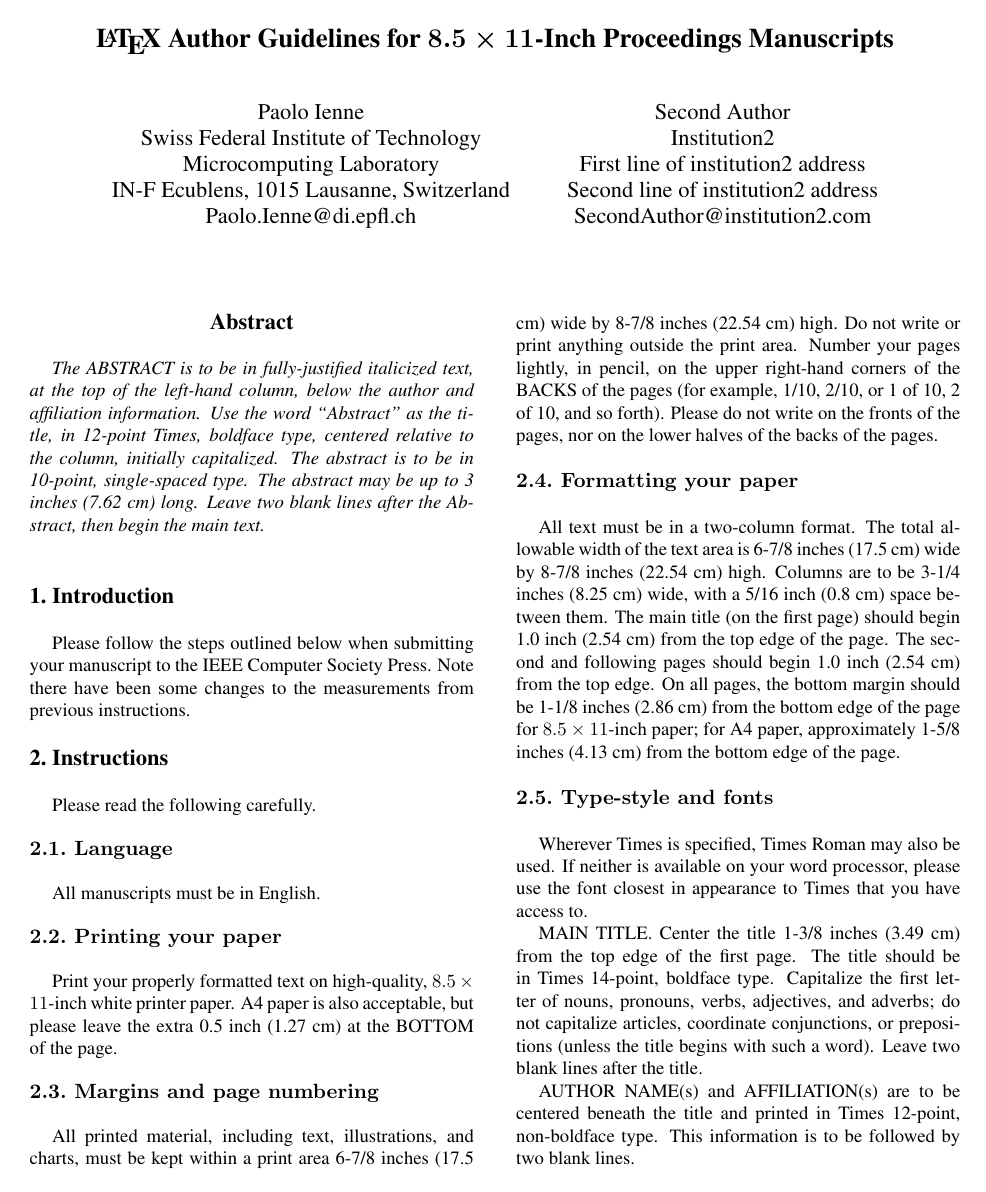
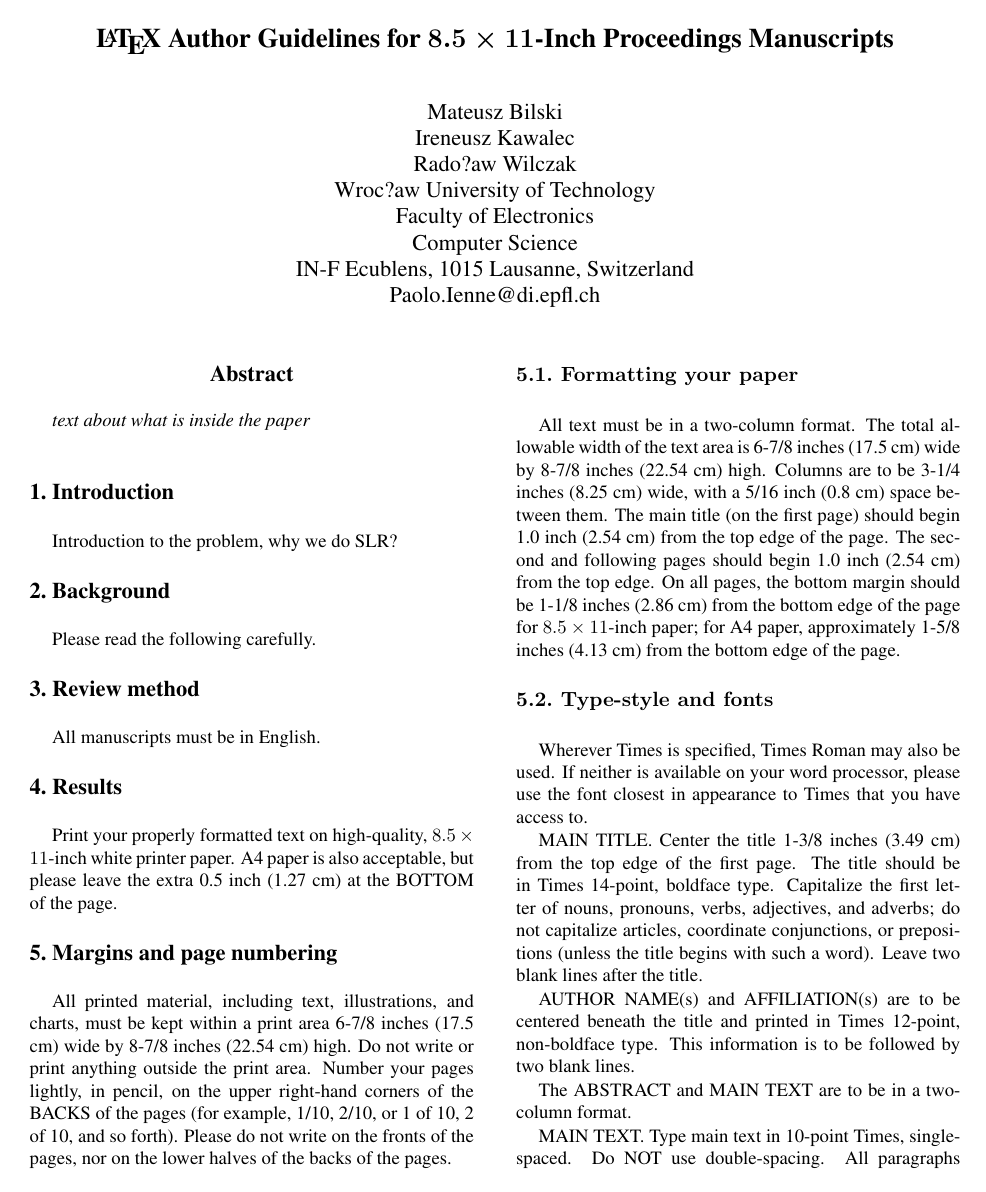
Before and after one commit to ikawalec/researchMethodology, a LaTeX paper (SLR/latex8.tex): page 1 of 2. Compiled offline with pdfLaTeX.

Commit message:
added our names; my notes about abstract and introduction

```diff
--- a/SLR/latex8.tex
+++ b/SLR/latex8.tex
@@ -23,31 +22,20 @@
 \title{\LaTeX\ Author Guidelines
        for {\boldmath $8.5 \times 11$-Inch} Proceedings Manuscripts}
 
-\author{Paolo Ienne\\
-Swiss Federal Institute of Technology\\ Microcomputing Laboratory \\ IN-F
+\author{Mateusz Bilski\\ Ireneusz Kawalec \\ Rado?aw Wilczak\\
+Wroc?aw University of Technology\\ Faculty of Electronics \\ Computer Science \\ IN-F
 Ecublens, 1015 Lausanne, Switzerland\\ Paolo.Ienne@di.epfl.ch\\
 % For a paper whose authors are all at the same institution,
 % omit the following lines up until the closing ``}''.
 % Additional authors and addresses can be added with ``\and'',
 % just like the second author.
-\and
-Second Author\\
-Institution2\\
-First line of institution2 address\\ Second line of institution2 address\\
-SecondAuthor@institution2.com\\
 }
 
 \maketitle
 \thispagestyle{empty}
 
 \begin{abstract}
-   The ABSTRACT is to be in fully-justified italicized text, at the top
-   of the left-hand column, below the author and affiliation
-   information. Use the word ``Abstract'' as the title, in 12-point
-   Times, boldface type, centered relative to the column, initially
-   capitalized. The abstract is to be in 10-point, single-spaced type.
-   The abstract may be up to 3 inches (7.62 cm) long. Leave two blank
-   lines after the Abstract, then begin the main text.
+   text about what is inside the paper
 \end{abstract}
 
 
@@ -55,29 +43,27 @@ SecondAuthor@institution2.com\\
 %-------------------------------------------------------------------------
 \Section{Introduction}
 
-Please follow the steps outlined below when submitting your
-manuscript to the IEEE Computer Society Press. Note there have
-been some changes to the measurements from previous instructions.
+Introduction to the problem, why we do SLR?
 
 %-------------------------------------------------------------------------
-\Section{Instructions}
+\Section{Background}
 
 Please read the following carefully.
 
 %-------------------------------------------------------------------------
-\SubSection{Language}
+\Section{Review method}
 
 All manuscripts must be in English.
 
 %-------------------------------------------------------------------------
-\SubSection{Printing your paper}
+\Section{Results}
 
 Print your properly formatted text on high-quality, $8.5 \times 11$-inch
 white printer paper. A4 paper is also acceptable, but please leave the
 extra 0.5 inch (1.27 cm) at the BOTTOM of the page.
 
 %-------------------------------------------------------------------------
-\SubSection{Margins and page numbering}
+\Section{Margins and page numbering}
 
 All printed material, including text, illustrations, and charts, must be
 kept within a print area 6-7/8 inches (17.5 cm) wide by 8-7/8 inches
```
Also changed, not shown: SLR/latex8.tex (1 more changed lines).
